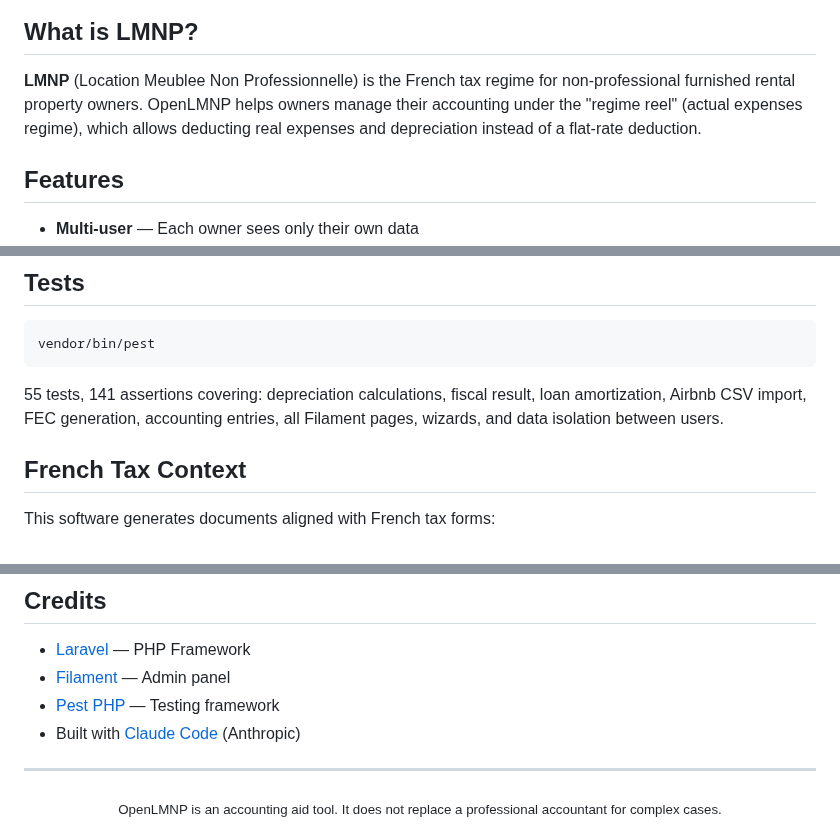
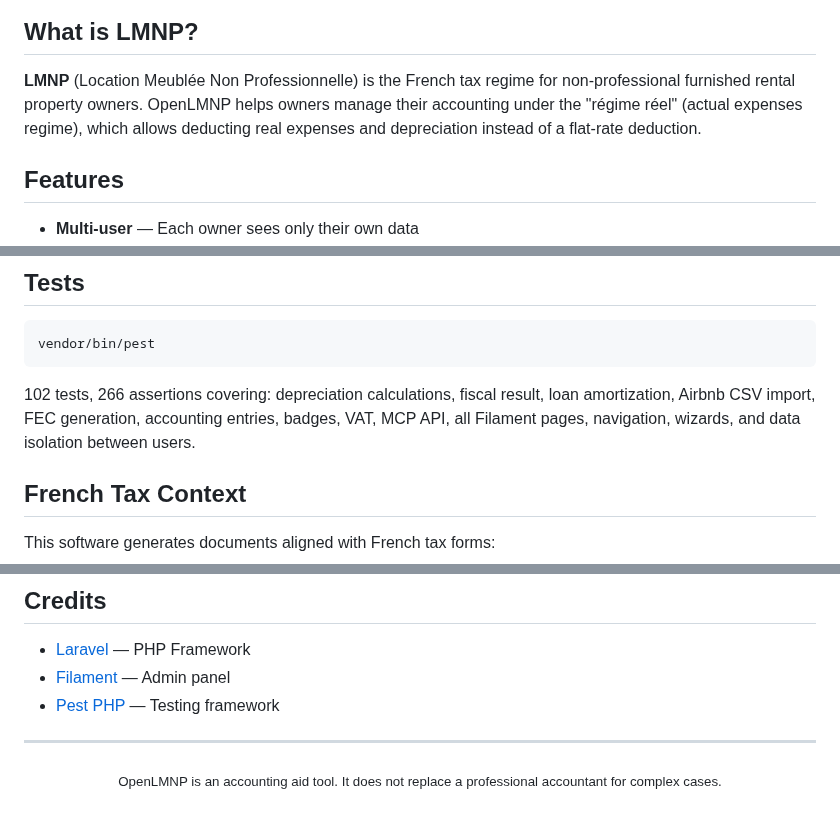
Before and after one commit to manganate006/openlmnp, a Markdown page: README.en.md, 3 parts joined by grey strips. GitHub-like rendering.

````diff
--- a/README.en.md
+++ b/README.en.md
@@ -24,6 +47,6 @@ and generate your tax return under the French real regime.
 ## What is LMNP?
 
-**LMNP** (Location Meublee Non Professionnelle) is the French tax regime for non-professional furnished rental property owners. OpenLMNP helps owners manage their accounting under the "regime reel" (actual expenses regime), which allows deducting real expenses and depreciation instead of a flat-rate deduction.
+**LMNP** (Location Meublée Non Professionnelle) is the French tax regime for non-professional furnished rental property owners. OpenLMNP helps owners manage their accounting under the "régime réel" (actual expenses regime), which allows deducting real expenses and depreciation instead of a flat-rate deduction.
 
 ## Features
 
@@ -89,7 +115,7 @@ php artisan serve
 vendor/bin/pest
 ```
 
-55 tests, 141 assertions covering: depreciation calculations, fiscal result, loan amortization, Airbnb CSV import, FEC generation, accounting entries, all Filament pages, wizards, and data isolation between users.
+102 tests, 266 assertions covering: depreciation calculations, fiscal result, loan amortization, Airbnb CSV import, FEC generation, accounting entries, badges, VAT, MCP API, all Filament pages, navigation, wizards, and data isolation between users.
 
 ## French Tax Context
 
@@ -115,7 +141,6 @@ as long as you share modifications under the same license.
 - [Laravel](https://laravel.com) — PHP Framework
 - [Filament](https://filamentphp.com) — Admin panel
 - [Pest PHP](https://pestphp.com) — Testing framework
-- Built with [Claude Code](https://claude.ai/code) (Anthropic)
 
 ---
 
````
Also changed, not shown: other parts of README.en.md (+33 -7 lines), README.md (+37 -42 lines), docs/screenshots/dashboard.png (added), docs/screenshots/recettes.png (added), docs/screenshots/teledeclaration.png (added).
